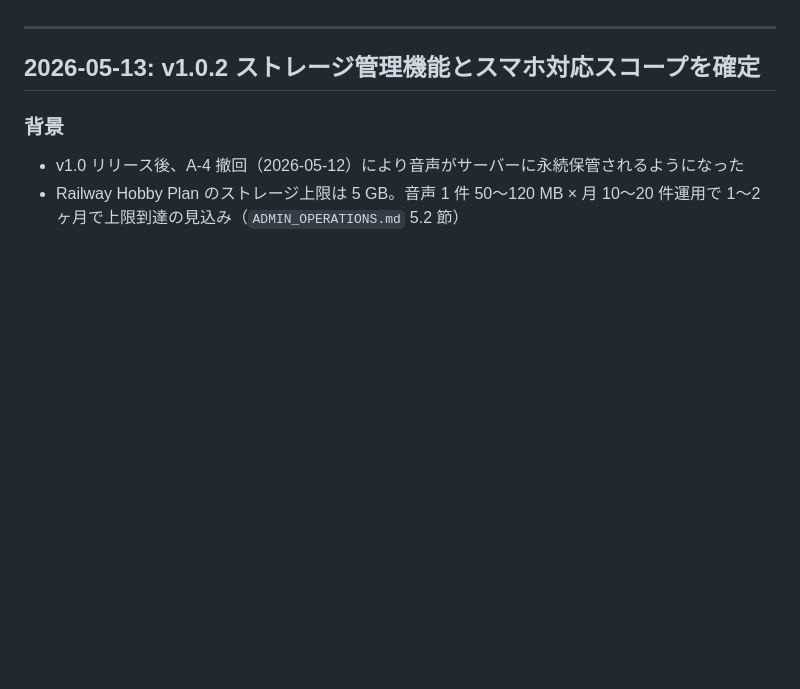
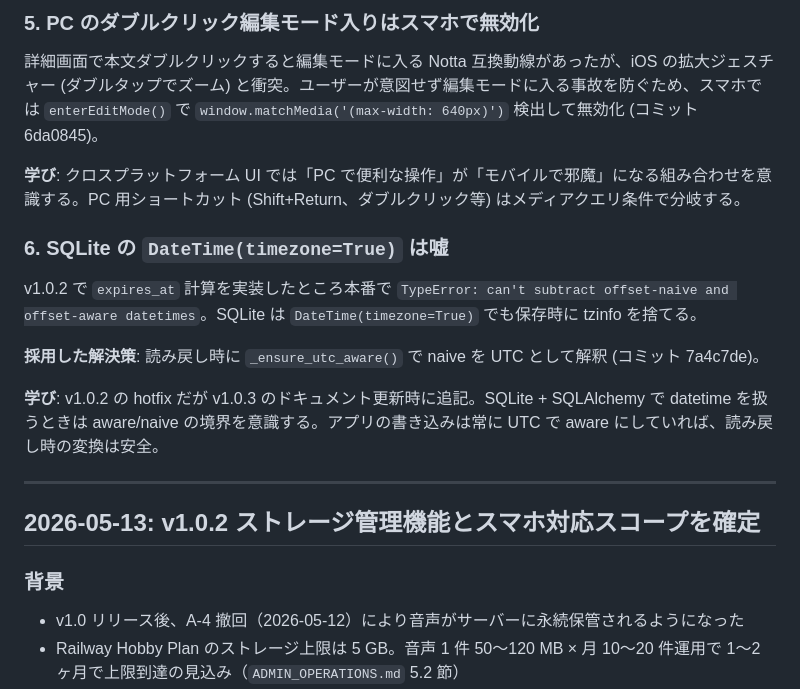
Before and after one commit to lhceo/transcription, a Markdown page: docs/DECISIONS.md, the part around one of its changes. Drawn GitHub-style; blank space fills up the shorter version.

```diff
--- a/docs/DECISIONS.md
+++ b/docs/DECISIONS.md
@@ -7,3 +51,16 @@
+### 5. PC のダブルクリック編集モード入りはスマホで無効化
+
+詳細画面で本文ダブルクリックすると編集モードに入る Notta 互換動線があったが、iOS の拡大ジェスチャー (ダブルタップでズーム) と衝突。ユーザーが意図せず編集モードに入る事故を防ぐため、スマホでは `enterEditMode()` で `window.matchMedia('(max-width: 640px)')` 検出して無効化 (コミット 6da0845)。
+
+**学び**: クロスプラットフォーム UI では「PC で便利な操作」が「モバイルで邪魔」になる組み合わせを意識する。PC 用ショートカット (Shift+Return、ダブルクリック等) はメディアクエリ条件で分岐する。
+
+### 6. SQLite の `DateTime(timezone=True)` は嘘
+
+v1.0.2 で `expires_at` 計算を実装したところ本番で `TypeError: can't subtract offset-naive and offset-aware datetimes`。SQLite は `DateTime(timezone=True)` でも保存時に tzinfo を捨てる。
+
+**採用した解決策**: 読み戻し時に `_ensure_utc_aware()` で naive を UTC として解釈 (コミット 7a4c7de)。
+
+**学び**: v1.0.2 の hotfix だが v1.0.3 のドキュメント更新時に追記。SQLite + SQLAlchemy で datetime を扱うときは aware/naive の境界を意識する。アプリの書き込みは常に UTC で aware にしていれば、読み戻し時の変換は安全。
 
 ---
 
```
Also changed, not shown: other parts of docs/DECISIONS.md (+44 -0 lines), docs/ADMIN_OPERATIONS.md (+3 -3 lines), docs/ROADMAP.md (+47 -45 lines).
